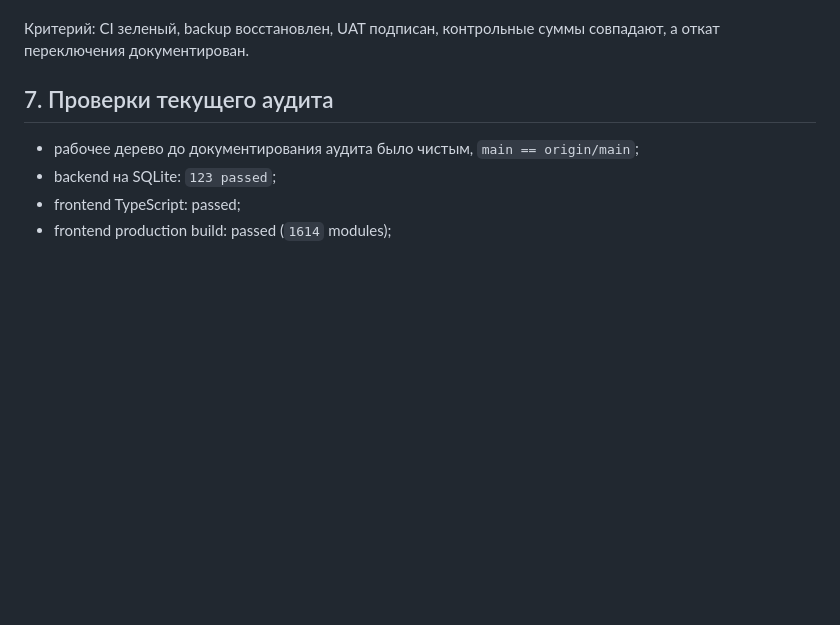
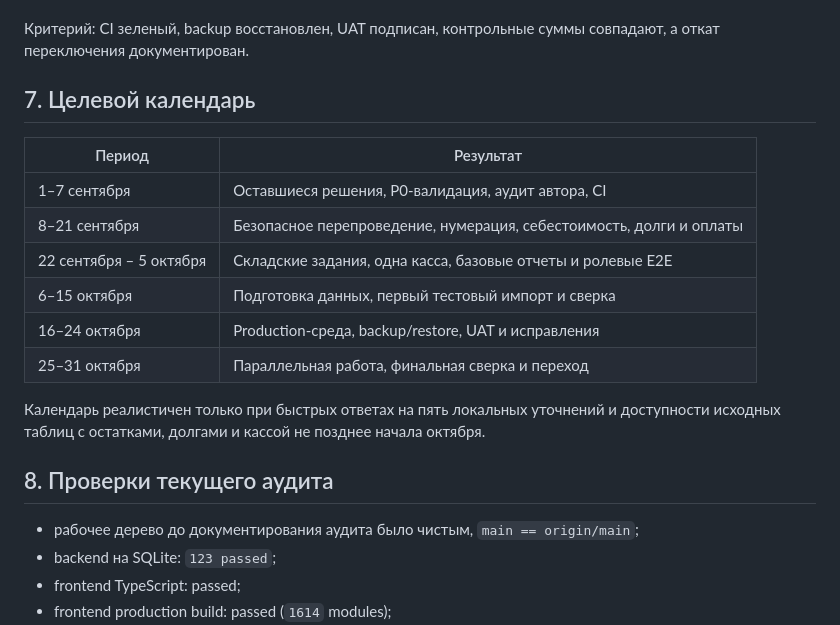
Before and after one commit to EgorArutiunean/faethon-system, a Markdown page: docs/re-audit-and-work-plan-2026-09-01.md, the part around one of its changes. Rendered like a GitHub page; blank space fills up the shorter version.

```diff
--- a/docs/re-audit-and-work-plan-2026-09-01.md
+++ b/docs/re-audit-and-work-plan-2026-09-01.md
@@ -220,7 +227,22 @@ Buy Modern — рабочий функциональный MVP для демон
 Критерий: CI зеленый, backup восстановлен, UAT подписан, контрольные суммы
 совпадают, а откат переключения документирован.
 
-## 7. Проверки текущего аудита
+## 7. Целевой календарь
+
+| Период | Результат |
+| --- | --- |
+| 1–7 сентября | Оставшиеся решения, P0-валидация, аудит автора, CI |
+| 8–21 сентября | Безопасное перепроведение, нумерация, себестоимость, долги и оплаты |
+| 22 сентября – 5 октября | Складские задания, одна касса, базовые отчеты и ролевые E2E |
+| 6–15 октября | Подготовка данных, первый тестовый импорт и сверка |
+| 16–24 октября | Production-среда, backup/restore, UAT и исправления |
+| 25–31 октября | Параллельная работа, финальная сверка и переход |
+
+Календарь реалистичен только при быстрых ответах на пять локальных уточнений и
+доступности исходных таблиц с остатками, долгами и кассой не позднее начала
+октября.
+
+## 8. Проверки текущего аудита
 
 - рабочее дерево до документирования аудита было чистым, `main == origin/main`;
 - backend на SQLite: `123 passed`;
```
Also changed, not shown: other parts of docs/re-audit-and-work-plan-2026-09-01.md (+46 -39 lines), docs/legacy-behavior-reconstruction.md (+23 -6 lines), docs/project-status.md (+10 -0 lines).
